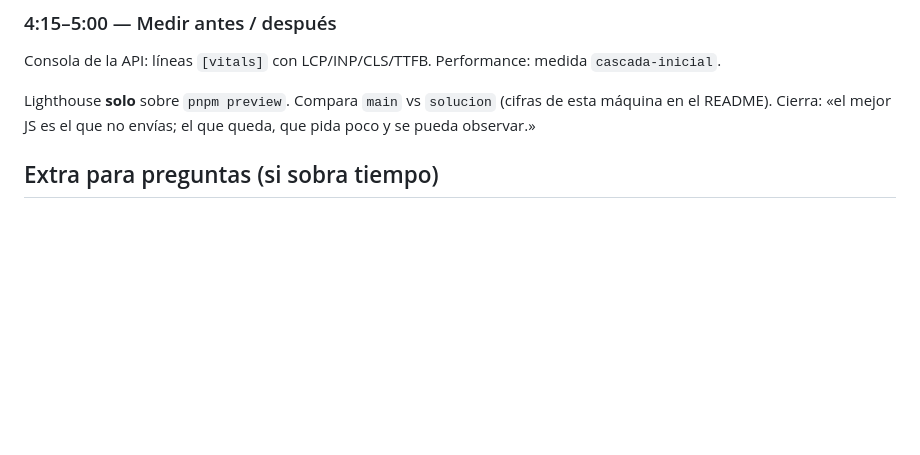
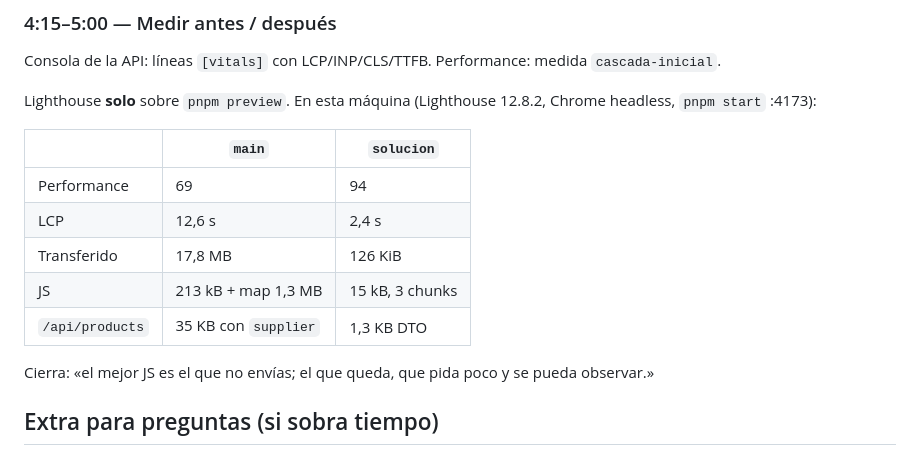
Before and after one commit to GandresCoello18/frontend-performance-lab, a Markdown page: docs/guion-clase.md, the part around the change. Drawn GitHub-style; blank space fills up the shorter version.

```diff
--- a/docs/guion-clase.md
+++ b/docs/guion-clase.md
@@ -80,7 +80,17 @@ Rama: `fix/04-seguridad`.
 
 Consola de la API: líneas `[vitals]` con LCP/INP/CLS/TTFB. Performance: medida `cascada-inicial`.
 
-Lighthouse **solo** sobre `pnpm preview`. Compara `main` vs `solucion` (cifras de esta máquina en el README). Cierra: «el mejor JS es el que no envías; el que queda, que pida poco y se pueda observar.»
+Lighthouse **solo** sobre `pnpm preview`. En esta máquina (Lighthouse 12.8.2, Chrome headless, `pnpm start` :4173):
+
+|                 | `main`               | `solucion`      |
+| --------------- | -------------------- | --------------- |
+| Performance     | 69                   | 94              |
+| LCP             | 12,6 s               | 2,4 s           |
+| Transferido     | 17,8 MB              | 126 KiB         |
+| JS              | 213 kB + map 1,3 MB  | 15 kB, 3 chunks |
+| `/api/products` | 35 KB con `supplier` | 1,3 KB DTO      |
+
+Cierra: «el mejor JS es el que no envías; el que queda, que pida poco y se pueda observar.»
 
 ## Extra para preguntas (si sobra tiempo)
 
```
Also changed, not shown: README.md (+23 -3 lines).
